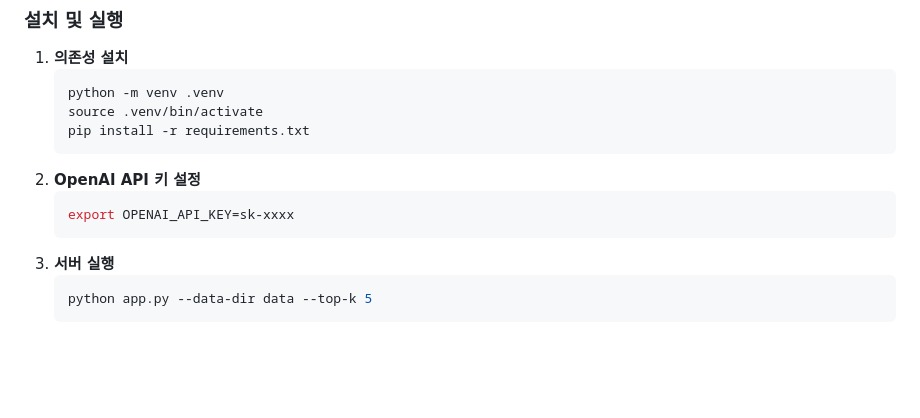
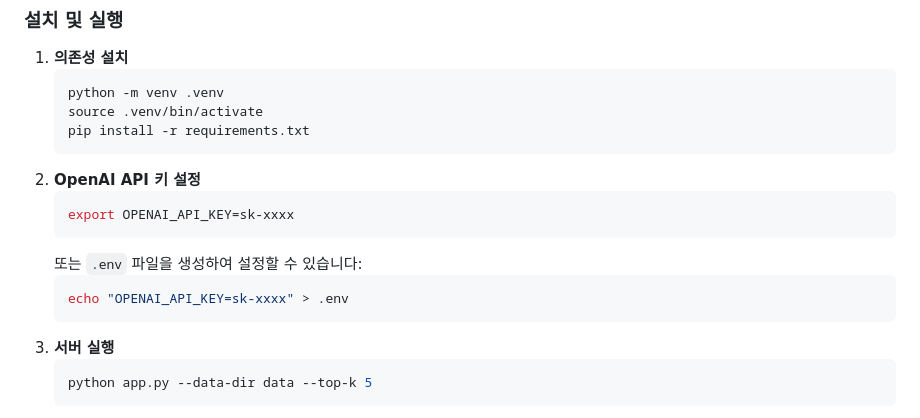
Before and after one commit to donet12/252RCOSE45700, a Markdown page: README.md, the part around the change. GitHub-like rendering; blank space fills up the shorter version.

Commit message:
docs: README에 .env 파일 설정 방법 추가

````diff
--- a/README.md
+++ b/README.md
@@ -32,6 +32,10 @@
 2. **OpenAI API 키 설정**
    ```bash
    export OPENAI_API_KEY=sk-xxxx
+   ```
+   또는 `.env` 파일을 생성하여 설정할 수 있습니다:
+   ```bash
+   echo "OPENAI_API_KEY=sk-xxxx" > .env
    ```
 3. **서버 실행**
    ```bash
````
